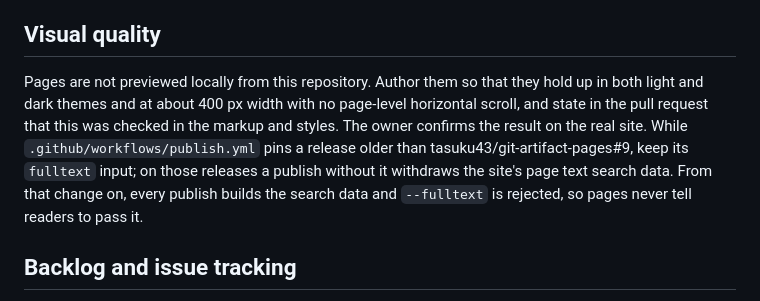
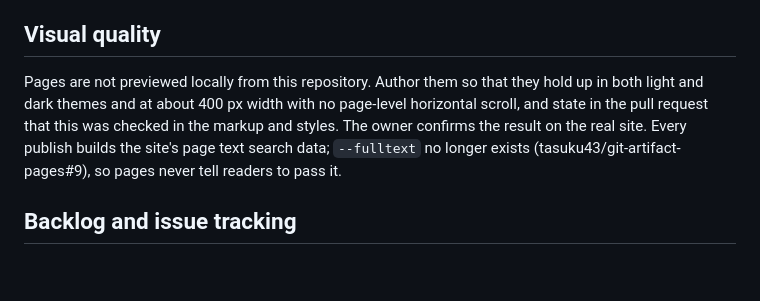
Before and after one commit to artifact-pages/docs, a Markdown page: AGENTS.md, the part around the change. Rendered like a GitHub page; blank space fills up the shorter version.

Commit message:
AGENTS: full text is always built; no fulltext rule
Co-Authored-By: Claude Opus 5.5 <noreply@anthropic.com>

```diff
--- a/AGENTS.md
+++ b/AGENTS.md
@@ -40,7 +40,7 @@ Keep agent instruction files and anything that is not a published page outside `
 
 ## Visual quality
 
-Pages are not previewed locally from this repository. Author them so that they hold up in both light and dark themes and at about 400 px width with no page-level horizontal scroll, and state in the pull request that this was checked in the markup and styles. The owner confirms the result on the real site. While `.github/workflows/publish.yml` pins a release older than tasuku43/git-artifact-pages#9, keep its `fulltext` input; on those releases a publish without it withdraws the site's page text search data. From that change on, every publish builds the search data and `--fulltext` is rejected, so pages never tell readers to pass it.
+Pages are not previewed locally from this repository. Author them so that they hold up in both light and dark themes and at about 400 px width with no page-level horizontal scroll, and state in the pull request that this was checked in the markup and styles. The owner confirms the result on the real site. Every publish builds the site's page text search data; `--fulltext` no longer exists (tasuku43/git-artifact-pages#9), so pages never tell readers to pass it.
 
 ## Backlog and issue tracking
 
```
